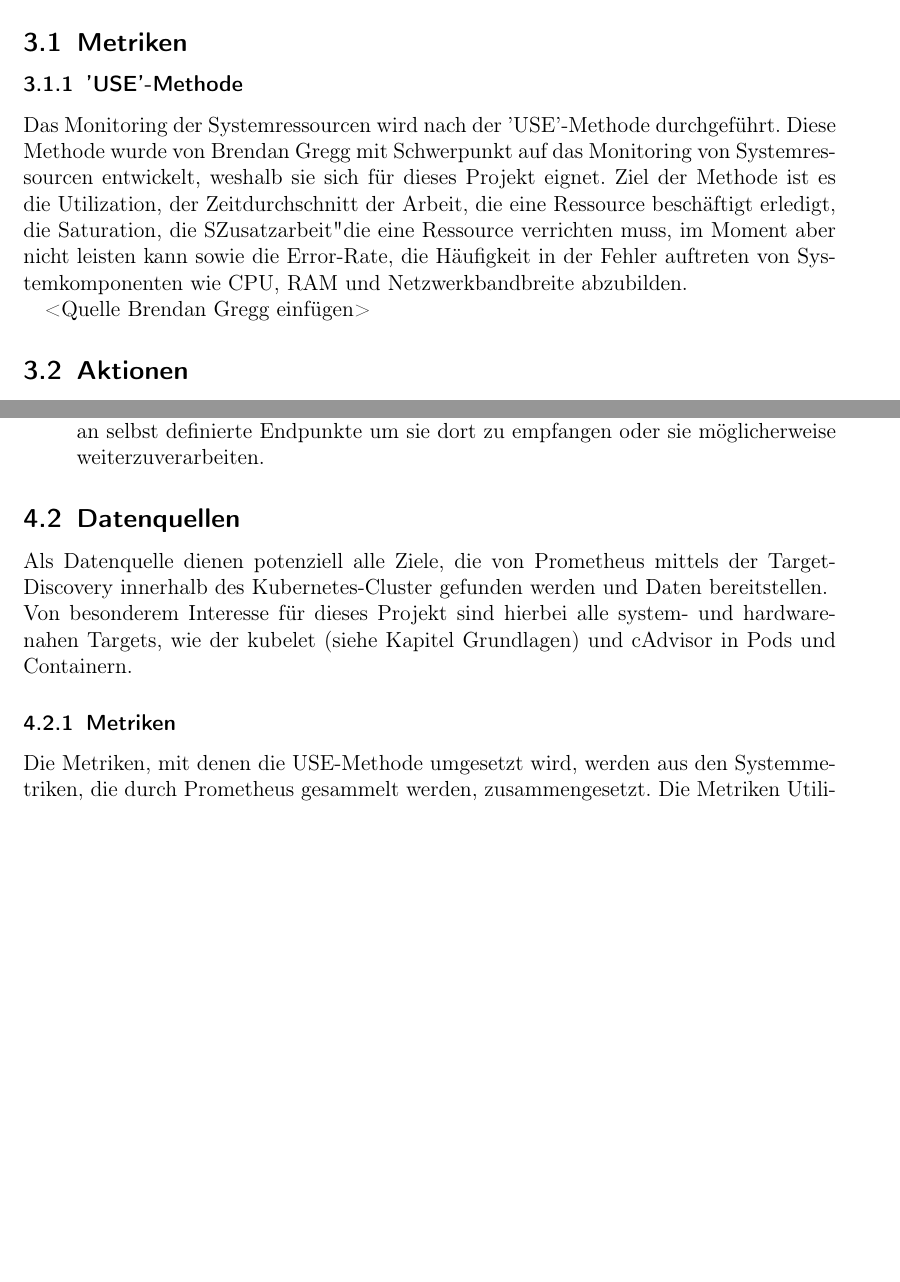
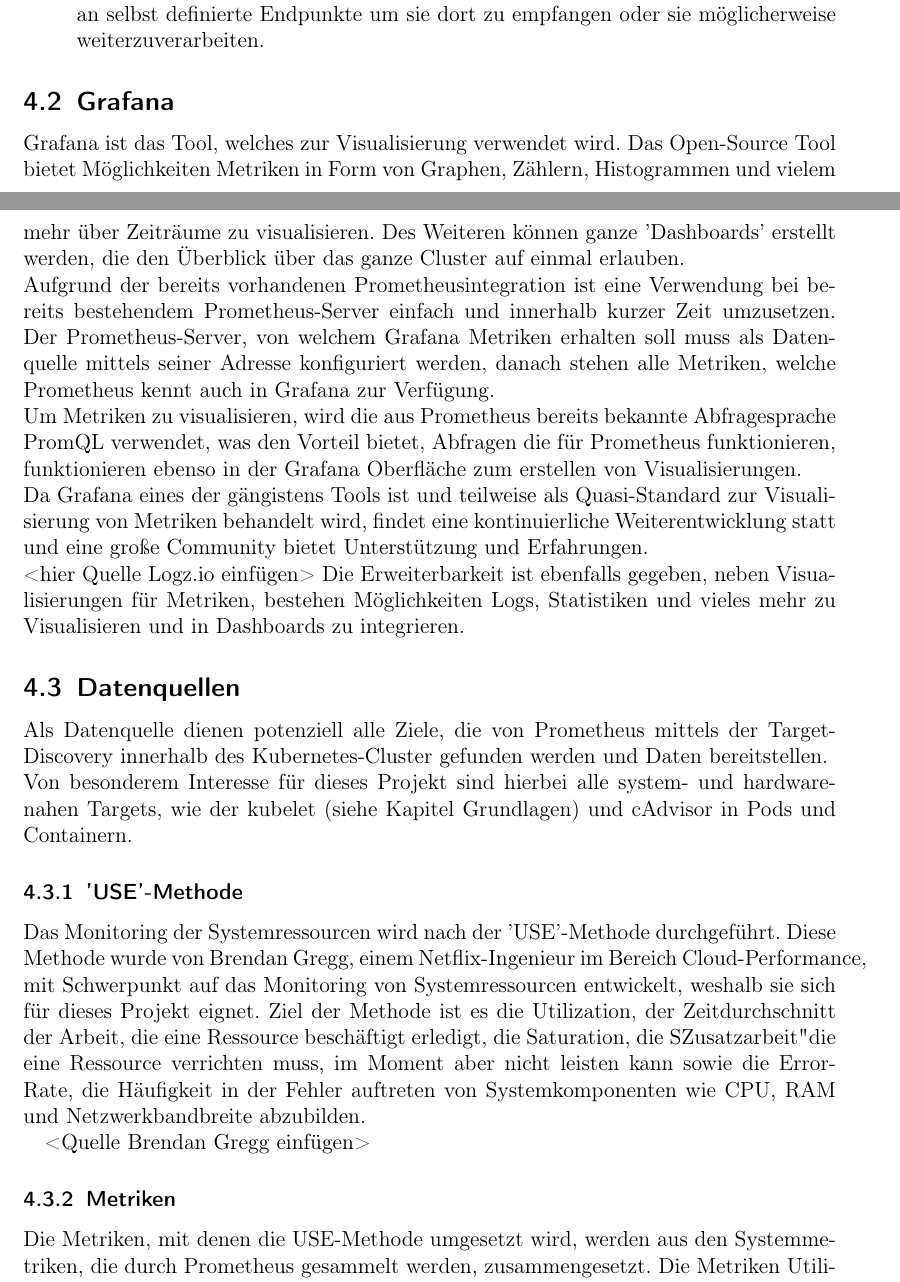
Before and after one commit to JoBo7795/Bachelorarbeit, a LaTeX document (Bachelorarbeit.tex): two parts of pages 10 and 14 of 17 before the commit and two parts of pages 14 and 15 of 18 after it, joined at a grey line, cut at the place of the change, the shorter picture padded with empty space. Compiled offline with pdfLaTeX.

```diff
--- a/Bachelorarbeit.tex
+++ b/Bachelorarbeit.tex
@@ -210,13 +210,3 @@
 
 \section{Stand der Technik}
 
-\subsection{Metriken}
-
-\subsubsection{'USE'-Methode}
-
-Das Monitoring der Systemressourcen wird nach der 'USE'-Methode durchgeführt. Diese Methode wurde von Brendan Gregg mit Schwerpunkt auf das Monitoring von Systemressourcen entwickelt, weshalb sie sich für dieses Projekt eignet.
-Ziel der Methode ist es die Utilization, der Zeitdurchschnitt der Arbeit, die eine Ressource beschäftigt erledigt, die Saturation, die "Zusatzarbeit" die eine Ressource verrichten muss, im Moment aber nicht leisten kann sowie die Error-Rate, die Häufigkeit in der Fehler auftreten von Systemkomponenten wie CPU, RAM und Netzwerkbandbreite abzubilden.
-
-<Quelle Brendan Gregg einfügen>
-
-\subsection{Aktionen}
@@ -299,10 +289,26 @@
 
 \end{description}
 
+\subsection{Grafana}
+
+Grafana ist das Tool, welches zur Visualisierung verwendet wird. Das Open-Source Tool bietet Möglichkeiten Metriken in Form von Graphen, Zählern, Histogrammen und vielem mehr über Zeiträume zu visualisieren. Des Weiteren können ganze 'Dashboards' erstellt werden, die den Überblick über das ganze Cluster auf einmal erlauben.\\
+Aufgrund der bereits vorhandenen Prometheusintegration ist eine Verwendung bei bereits bestehendem Prometheus-Server einfach und innerhalb kurzer Zeit umzusetzen.
+Der Prometheus-Server, von welchem Grafana Metriken erhalten soll muss als Datenquelle mittels seiner Adresse konfiguriert werden, danach stehen alle Metriken, welche Prometheus kennt auch in Grafana zur Verfügung.\\
+Um Metriken zu visualisieren, wird die aus Prometheus bereits bekannte Abfragesprache PromQL verwendet, was den Vorteil bietet, Abfragen die für Prometheus funktionieren, funktionieren ebenso in der Grafana Oberfläche zum erstellen von Visualisierungen.\\
+Da Grafana eines der gängistens Tools ist und teilweise als Quasi-Standard zur Visualisierung von Metriken behandelt wird, findet eine kontinuierliche Weiterentwicklung statt und eine große Community bietet Unterstützung und Erfahrungen.\\<hier Quelle Logz.io einfügen>
+Die Erweiterbarkeit ist ebenfalls gegeben, neben Visualisierungen für Metriken, bestehen Möglichkeiten Logs, Statistiken und vieles mehr zu Visualisieren und in Dashboards zu integrieren.
+
 \subsection{Datenquellen}
 
 Als Datenquelle dienen potenziell alle Ziele, die von Prometheus mittels der Target-Discovery innerhalb des Kubernetes-Cluster gefunden werden und Daten bereitstellen.\\
 Von besonderem Interesse für dieses Projekt sind hierbei alle system- und hardwarenahen Targets, wie der kubelet (siehe Kapitel Grundlagen) und cAdvisor in Pods und Containern.
+
+\subsubsection{'USE'-Methode}
+
+Das Monitoring der Systemressourcen wird nach der 'USE'-Methode durchgeführt. Diese Methode wurde von Brendan Gregg, einem Netflix-Ingenieur im Bereich Cloud-Performance, mit Schwerpunkt auf das Monitoring von Systemressourcen entwickelt, weshalb sie sich für dieses Projekt eignet.
+Ziel der Methode ist es die Utilization, der Zeitdurchschnitt der Arbeit, die eine Ressource beschäftigt erledigt, die Saturation, die "Zusatzarbeit" die eine Ressource verrichten muss, im Moment aber nicht leisten kann sowie die Error-Rate, die Häufigkeit in der Fehler auftreten von Systemkomponenten wie CPU, RAM und Netzwerkbandbreite abzubilden.
+
+<Quelle Brendan Gregg einfügen>
 
 \subsubsection{Metriken}
 
```
Also changed, not shown: Bachelorarbeit.pdf, Bachelorarbeit.tex (16 more changed lines), 4 other files.
